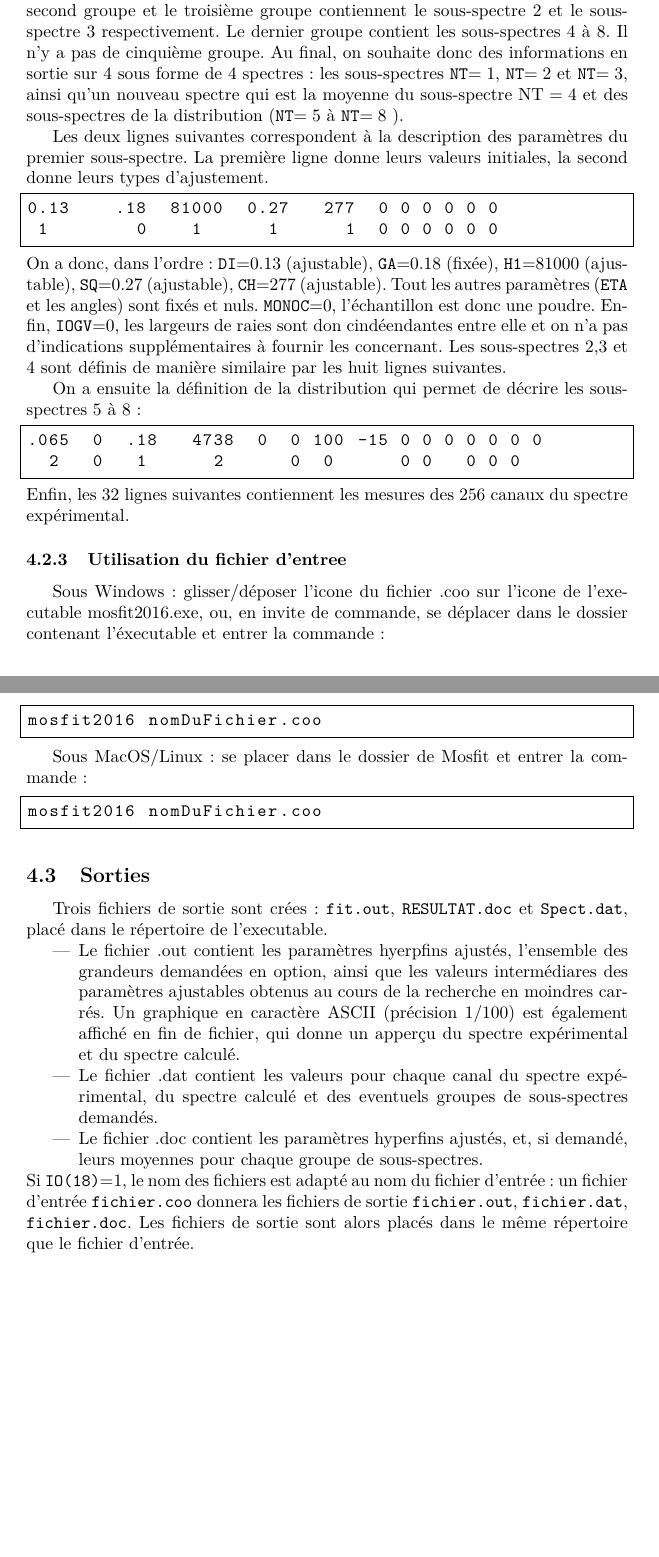
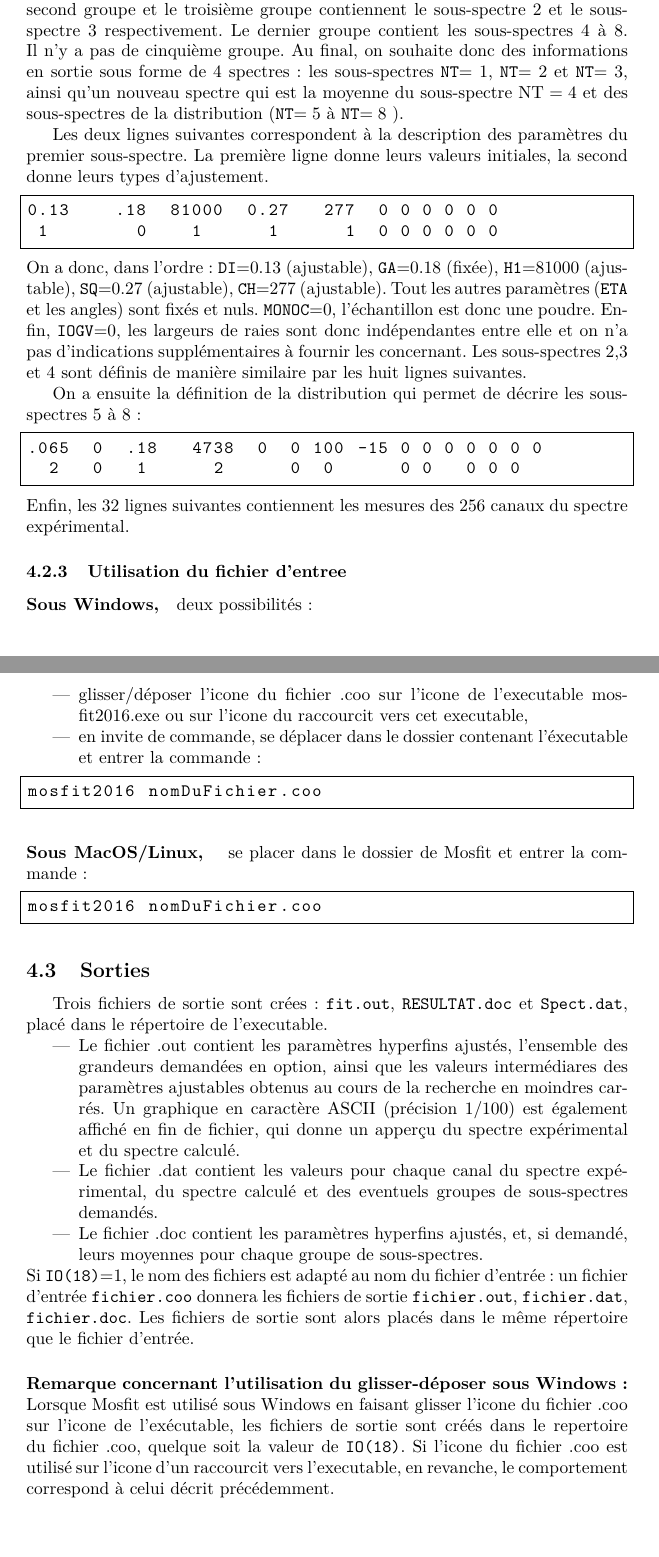
Before and after one commit to frhejal/newmosfit, a LaTeX document (doc/Manuel.tex, which reads doc/entree.tex): two parts of pages 19 and 20 of 23, joined at a grey line, cut so that both start at the same text. Compiled offline with pdfLaTeX.

Commit message:
corrections diverses et entrees/sorties pour comprehension du bug raccourcit windows

```diff
--- a/doc/entree.tex
+++ b/doc/entree.tex
@@ -145,7 +145,7 @@ Comme \lstinline{IO(17)}$=1$, la ligne suivante correspond aux groupes de sous-s
 Le premier groupe comprend uniquement le premier sous-spectre.
  De même, le second groupe et le troisième groupe contiennent le sous-spectre 2 et le sous-spectre 3 respectivement.
 Le dernier groupe contient les sous-spectres 4 à 8. Il n'y a pas de cinquième groupe.
-Au final, on souhaite donc des informations en sortie sur 4 sous forme de 4 spectres : les sous-spectres \lstinline{NT}$=1$, \lstinline{NT}$=2$  et \lstinline{NT}$=3$,  ainsi qu'un nouveau spectre qui est la moyenne du sous-spectre $\text{NT}=4$  et des sous-spectres de la distribution (\lstinline{NT}$=5$ à \lstinline{NT}$=8$ ).
+Au final, on souhaite donc des informations en sortie sous forme de 4 spectres : les sous-spectres \lstinline{NT}$=1$, \lstinline{NT}$=2$  et \lstinline{NT}$=3$,  ainsi qu'un nouveau spectre qui est la moyenne du sous-spectre $\text{NT}=4$  et des sous-spectres de la distribution (\lstinline{NT}$=5$ à \lstinline{NT}$=8$ ).
 
 Les deux lignes suivantes correspondent à la description des paramètres du premier sous-spectre.
 La première ligne donne leurs valeurs initiales, la second donne leurs types d'ajustement.
@@ -155,7 +155,7 @@ La première ligne donne leurs valeurs initiales, la second donne leurs types d'
 \end{lstlisting}
 On a donc, dans l'ordre: \lstinline{DI}=0.13 (ajustable),  \lstinline{GA}=0.18 (fixée), \lstinline{H1}=81000 (ajustable), \lstinline{SQ}=0.27 (ajustable), \lstinline{CH}=277 (ajustable).
  Tout les autres paramètres (\lstinline{ETA} et les angles) sont fixés et nuls.
-\lstinline{MONOC}=0, l'échantillon est donc une poudre. Enfin,  \lstinline{IOGV}=0, les largeurs de raies sont don cindéendantes entre elle et on n'a pas d'indications supplémentaires à fournir les concernant.
+\lstinline{MONOC}=0, l'échantillon est donc une poudre. Enfin,  \lstinline{IOGV}=0, les largeurs de raies sont donc indépendantes entre elle et on n'a pas d'indications supplémentaires à fournir les concernant.
 Les sous-spectres 2,3 et 4 sont définis de manière similaire par les huit lignes suivantes.
 
 On a ensuite la définition de la distribution qui permet de décrire les sous-spectres 5 à 8 :
@@ -168,14 +168,17 @@ Enfin, les 32 lignes suivantes contiennent les mesures des 256 canaux du spectre
 
 
 \subsubsection{Utilisation du fichier d'entree}
-Sous Windows: glisser/déposer l'icone du fichier .coo sur l'icone de l'executable mosfit2016.exe,
-ou, en invite de commande, se déplacer dans le dossier contenant l'éxecutable et entrer la commande:
+\paragraph{Sous Windows,} deux possibilités:
+\begin{itemize}
+\item glisser/déposer l'icone du fichier .coo sur l'icone de l'executable mosfit2016.exe ou sur l'icone du raccourcit vers cet executable,
+\item en invite de commande, se déplacer dans le dossier contenant l'éxecutable et entrer la commande:
+\end{itemize}
 
 \begin{lstlisting}[frame=single]
 mosfit2016 nomDuFichier.coo
 \end{lstlisting}
 
-Sous MacOS/Linux : se placer dans le dossier de Mosfit et entrer la commande:
+\paragraph{Sous MacOS/Linux, } se placer dans le dossier de Mosfit et entrer la commande :
 
 \begin{lstlisting}[frame=single]
 mosfit2016 nomDuFichier.coo
@@ -184,10 +187,14 @@ mosfit2016 nomDuFichier.coo
 \subsection{Sorties}
 Trois fichiers de sortie sont crées :  \lstinline{fit.out}, \lstinline{RESULTAT.doc} et \lstinline{Spect.dat}, placé dans le répertoire de l'executable.
 \begin{itemize}
-\item Le fichier .out contient les paramètres hyerpfins ajustés, l'ensemble des grandeurs demandées en option, ainsi que les valeurs intermédiares des paramètres ajustables obtenus au cours de la recherche en moindres carrés.
+\item Le fichier .out contient les paramètres hyperfins ajustés, l'ensemble des grandeurs demandées en option, ainsi que les valeurs intermédiares des paramètres ajustables obtenus au cours de la recherche en moindres carrés.
      Un graphique en caractère ASCII (précision 1/100) est également affiché en fin de fichier, qui donne un apperçu du spectre expérimental et du spectre calculé.
 \item Le fichier .dat contient les valeurs pour chaque canal du spectre expérimental, du spectre calculé et des eventuels groupes de sous-spectres demandés.
 \item Le fichier .doc contient les paramètres hyperfins ajustés, et, si demandé, leurs moyennes pour chaque groupe de sous-spectres.
 \end{itemize}
 Si \lstinline{IO(18)}=1, le nom des fichiers est adapté au nom du fichier d'entrée : un fichier d'entrée \lstinline{fichier.coo} donnera les fichiers de sortie \lstinline{fichier.out}, \lstinline{fichier.dat}, \lstinline{fichier.doc}.
 Les fichiers de sortie sont alors placés dans le même répertoire que le fichier d'entrée.
+
+\paragraph{Remarque concernant l'utilisation du glisser-déposer sous Windows :}
+Lorsque Mosfit est utilisé sous Windows en faisant glisser l'icone du fichier .coo sur l'icone de l'exécutable, les fichiers de sortie sont créés dans le repertoire du fichier .coo, quelque soit la valeur de \lstinline{IO(18)}.
+Si l'icone du fichier .coo est utilisé sur l'icone d'un raccourcit vers l'executable, en revanche, le comportement correspond à celui décrit précédemment.
```
Also changed, not shown: doc/hamilton.tex (+1 -1 lines), doc/options.tex (+1 -1 lines), doc/entree.tex (16 more changed lines), 4 other files.
